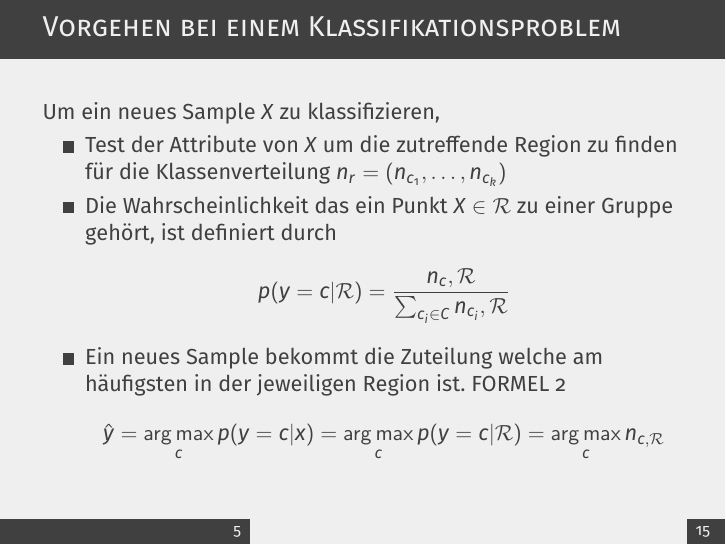
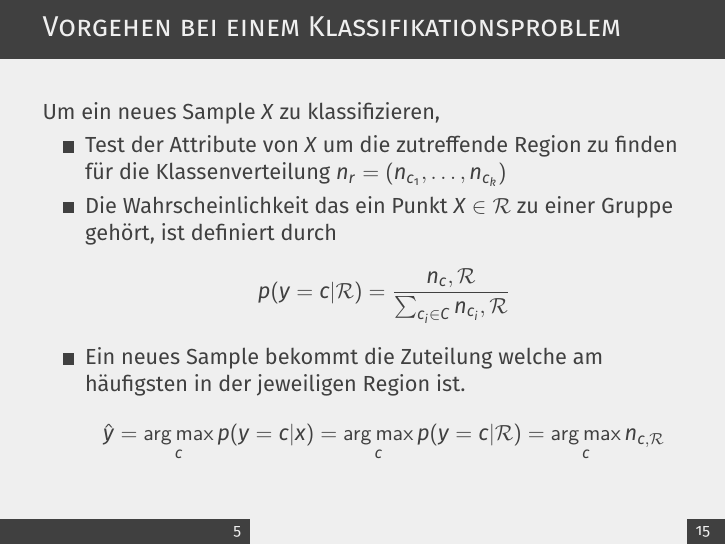
Before and after one commit to simonsymhoven/pattern-matching-machine-learning, LaTeX slides (blatt-3/presentation/template.tex): page 10 of 26. Compiled offline with pdfLaTeX.

Commit message:
fix missing one

```diff
--- a/blatt-3/presentation/template.tex
+++ b/blatt-3/presentation/template.tex
@@ -179,7 +179,7 @@ Um ein neues Sample $X$ zu klassifizieren,
 		\item Test der Attribute von $X$ um die zutreffende Region zu finden für die Klassenverteilung $n_r = (n_{c_1}, \ldots, n_{c_k})$
 		\item Die Wahrscheinlichkeit das ein Punkt $X \in \mathcal{R}$ zu einer Gruppe gehört, ist definiert durch
 			\[p(y = c | \mathcal{R}) = \frac{n_c, \mathcal{R}}{\sum_{c_i \in C} n_{c_i}, \mathcal{R}}\]
-		\item Ein neues Sample bekommt die Zuteilung welche am häufigsten in der jeweiligen Region ist. FORMEL 2
+		\item Ein neues Sample bekommt die Zuteilung welche am häufigsten in der jeweiligen Region ist.
 			\[\hat{y} = \argmax_c p(y = c | x) = \argmax_c p(y = c | \mathcal{R}) = \argmax_c n_{c,\mathcal{R}}\]
 	\end{itemize}
 \end{frame}
```
Also changed, not shown: blatt-3/presentation/template.pdf.
